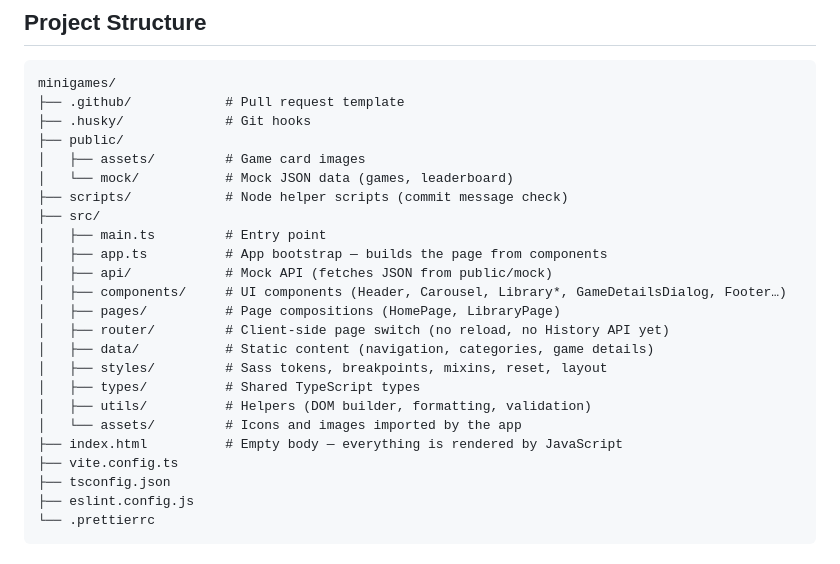
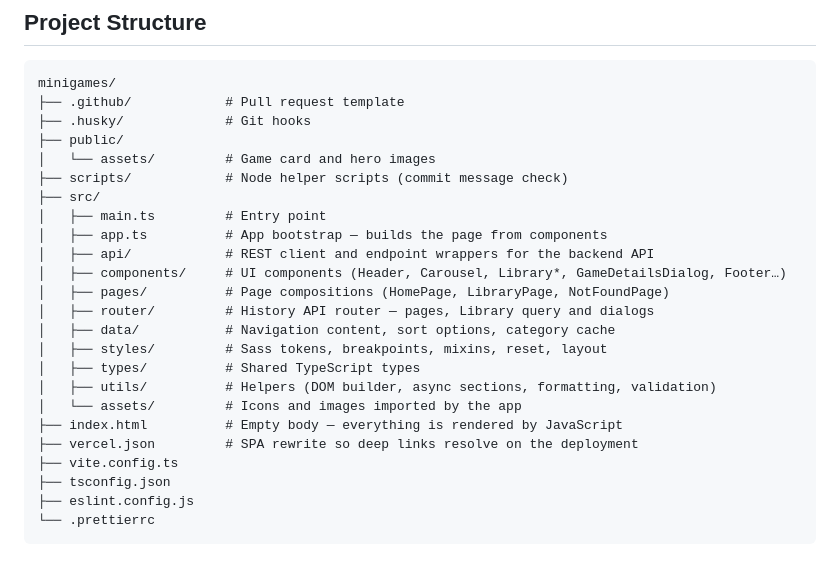
Before and after one commit to MtchedlishviliLevani/minigames, a Markdown page: README.md, the part around the change. Drawn GitHub-style.

Commit message:
docs: update readme for the api and router changes

```diff
--- a/README.md
+++ b/README.md
@@ -42,22 +42,22 @@ minigames/
 ├── .github/            # Pull request template
 ├── .husky/             # Git hooks
 ├── public/
-│   ├── assets/         # Game card images
-│   └── mock/           # Mock JSON data (games, leaderboard)
+│   └── assets/         # Game card and hero images
 ├── scripts/            # Node helper scripts (commit message check)
 ├── src/
 │   ├── main.ts         # Entry point
 │   ├── app.ts          # App bootstrap — builds the page from components
-│   ├── api/            # Mock API (fetches JSON from public/mock)
+│   ├── api/            # REST client and endpoint wrappers for the backend API
 │   ├── components/     # UI components (Header, Carousel, Library*, GameDetailsDialog, Footer…)
-│   ├── pages/          # Page compositions (HomePage, LibraryPage)
-│   ├── router/         # Client-side page switch (no reload, no History API yet)
-│   ├── data/           # Static content (navigation, categories, game details)
+│   ├── pages/          # Page compositions (HomePage, LibraryPage, NotFoundPage)
+│   ├── router/         # History API router — pages, Library query and dialogs
+│   ├── data/           # Navigation content, sort options, category cache
 │   ├── styles/         # Sass tokens, breakpoints, mixins, reset, layout
 │   ├── types/          # Shared TypeScript types
-│   ├── utils/          # Helpers (DOM builder, formatting, validation)
+│   ├── utils/          # Helpers (DOM builder, async sections, formatting, validation)
 │   └── assets/         # Icons and images imported by the app
 ├── index.html          # Empty body — everything is rendered by JavaScript
+├── vercel.json         # SPA rewrite so deep links resolve on the deployment
 ├── vite.config.ts
 ├── tsconfig.json
 ├── eslint.config.js
```
